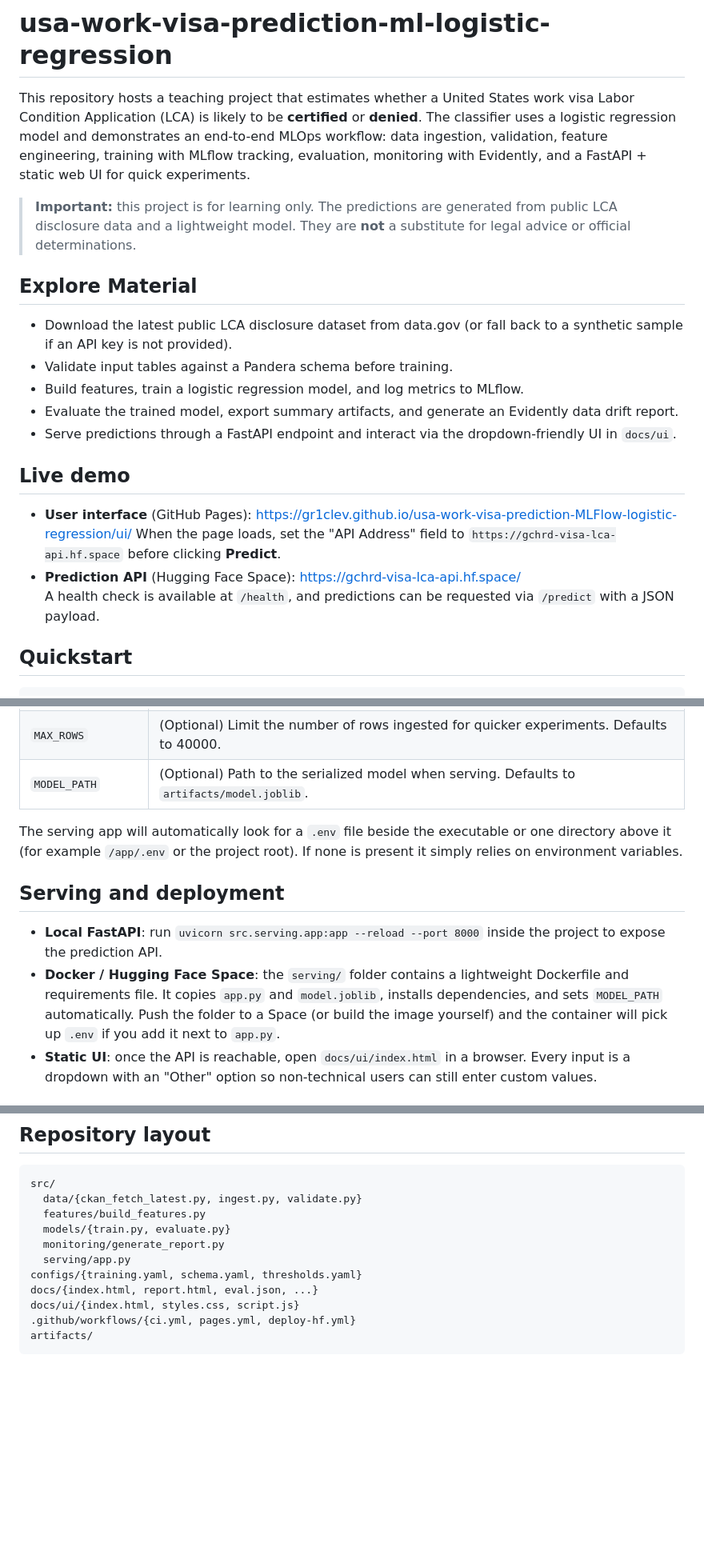
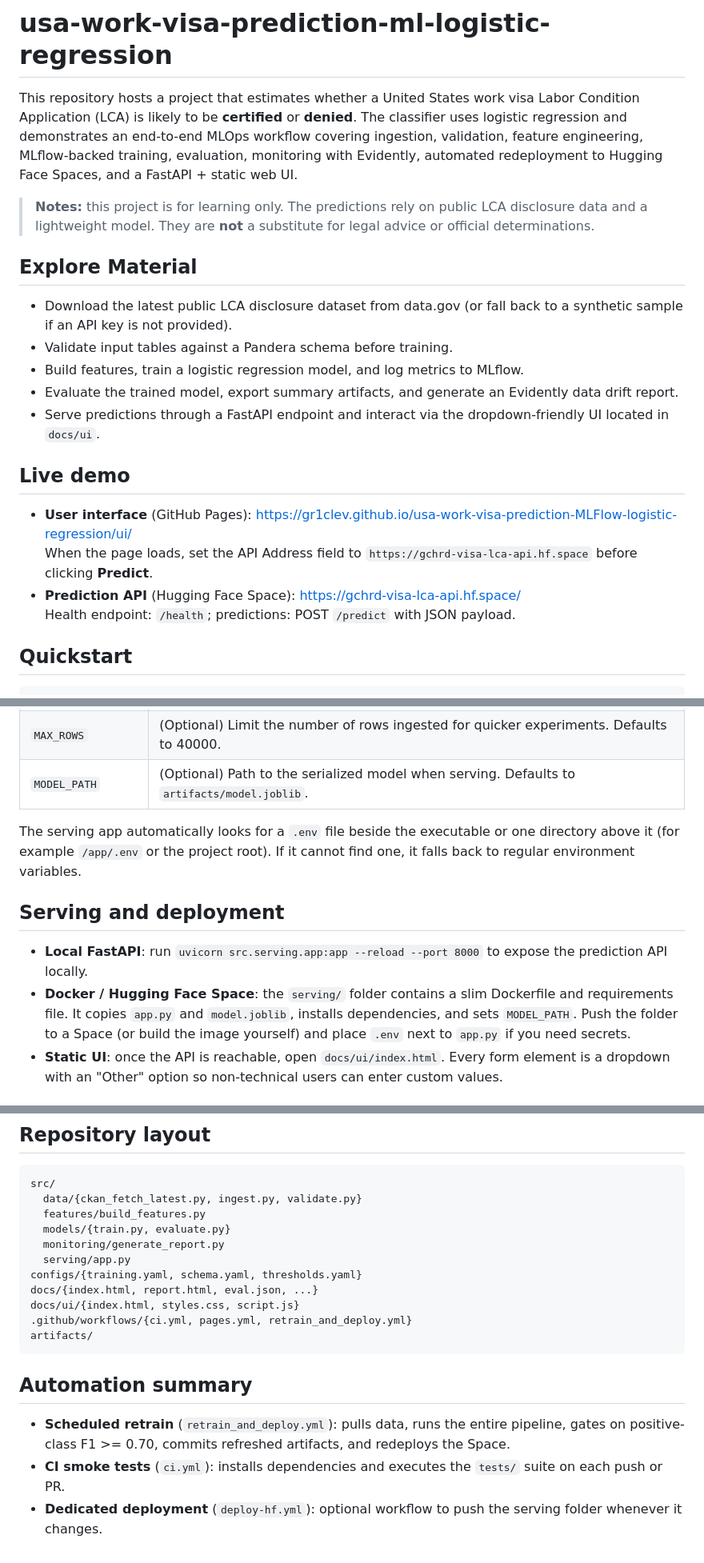
Before and after one commit to Gr1cLev/usa-work-visa-prediction-MLFlow-logistic-regression, a Markdown page: README.md, 3 parts joined by grey strips. Shown at 80% size. Rendered like a GitHub page; blank space fills up the shorter version.

````diff
--- a/README.md
+++ b/README.md
@@ -1,21 +1,21 @@
 # usa-work-visa-prediction-ml-logistic-regression
 
-This repository hosts a teaching project that estimates whether a United States work visa Labor Condition Application (LCA) is likely to be **certified** or **denied**. The classifier uses a logistic regression model and demonstrates an end-to-end MLOps workflow: data ingestion, validation, feature engineering, training with MLflow tracking, evaluation, monitoring with Evidently, and a FastAPI + static web UI for quick experiments.
+This repository hosts a project that estimates whether a United States work visa Labor Condition Application (LCA) is likely to be **certified** or **denied**. The classifier uses logistic regression and demonstrates an end-to-end MLOps workflow covering ingestion, validation, feature engineering, MLflow-backed training, evaluation, monitoring with Evidently, automated redeployment to Hugging Face Spaces, and a FastAPI + static web UI.
 
-> **Important:** this project is for learning only. The predictions are generated from public LCA disclosure data and a lightweight model. They are **not** a substitute for legal advice or official determinations.
+> **Notes:** this project is for learning only. The predictions rely on public LCA disclosure data and a lightweight model. They are **not** a substitute for legal advice or official determinations.
 
 ## Explore Material
 - Download the latest public LCA disclosure dataset from data.gov (or fall back to a synthetic sample if an API key is not provided).
 - Validate input tables against a Pandera schema before training.
 - Build features, train a logistic regression model, and log metrics to MLflow.
 - Evaluate the trained model, export summary artifacts, and generate an Evidently data drift report.
-- Serve predictions through a FastAPI endpoint and interact via the dropdown-friendly UI in `docs/ui`.
+- Serve predictions through a FastAPI endpoint and interact via the dropdown-friendly UI located in `docs/ui`.
 
 ## Live demo
 - **User interface** (GitHub Pages): https://gr1clev.github.io/usa-work-visa-prediction-MLFlow-logistic-regression/ui/
-  When the page loads, set the "API Address" field to `https://gchrd-visa-lca-api.hf.space` before clicking **Predict**.
+  When the page loads, set the API Address field to `https://gchrd-visa-lca-api.hf.space` before clicking **Predict**.
 - **Prediction API** (Hugging Face Space): https://gchrd-visa-lca-api.hf.space/
-  A health check is available at `/health`, and predictions can be requested via `/predict` with a JSON payload.
+  Health endpoint: `/health`; predictions: POST `/predict` with JSON payload.
 
 ## Quickstart
 ```bash
@@ -48,10 +48,10 @@ Set these in a `.env` file (see `.env.example`) or shell as needed:
 | `MAX_ROWS` | (Optional) Limit the number of rows ingested for quicker experiments. Defaults to 40000. |
 | `MODEL_PATH` | (Optional) Path to the serialized model when serving. Defaults to `artifacts/model.joblib`. |
 
-The serving app will automatically look for a `.env` file beside the executable or one directory above it (for example `/app/.env` or the project root). If none is present it simply relies on environment variables.
+The serving app automatically looks for a `.env` file beside the executable or one directory above it (for example `/app/.env` or the project root). If it cannot find one, it falls back to regular environment variables.
 
 ## Serving and deployment
-- **Local FastAPI**: run `uvicorn src.serving.app:app --reload --port 8000` inside the project to expose the prediction API.
-- **Docker / Hugging Face Space**: the `serving/` folder contains a lightweight Dockerfile and requirements file. It copies `app.py` and `model.joblib`, installs dependencies, and sets `MODEL_PATH` automatically. Push the folder to a Space (or build the image yourself) and the container will pick up `.env` if you add it next to `app.py`.
-- **Static UI**: once the API is reachable, open `docs/ui/index.html` in a browser. Every input is a dropdown with an "Other" option so non-technical users can still enter custom values.
+- **Local FastAPI**: run `uvicorn src.serving.app:app --reload --port 8000` to expose the prediction API locally.
+- **Docker / Hugging Face Space**: the `serving/` folder contains a slim Dockerfile and requirements file. It copies `app.py` and `model.joblib`, installs dependencies, and sets `MODEL_PATH`. Push the folder to a Space (or build the image yourself) and place `.env` next to `app.py` if you need secrets.
+- **Static UI**: once the API is reachable, open `docs/ui/index.html`. Every form element is a dropdown with an "Other" option so non-technical users can enter custom values.
 
@@ -67,6 +82,11 @@ src/
 configs/{training.yaml, schema.yaml, thresholds.yaml}
 docs/{index.html, report.html, eval.json, ...}
 docs/ui/{index.html, styles.css, script.js}
-.github/workflows/{ci.yml, pages.yml, deploy-hf.yml}
+.github/workflows/{ci.yml, pages.yml, retrain_and_deploy.yml}
 artifacts/
 ```
+
+## Automation summary
+- **Scheduled retrain** (`retrain_and_deploy.yml`): pulls data, runs the entire pipeline, gates on positive-class F1 >= 0.70, commits refreshed artifacts, and redeploys the Space.
+- **CI smoke tests** (`ci.yml`): installs dependencies and executes the `tests/` suite on each push or PR.
+- **Dedicated deployment** (`deploy-hf.yml`): optional workflow to push the serving folder whenever it changes.
````
Also changed, not shown: other parts of README.md (+16 -1 lines).
